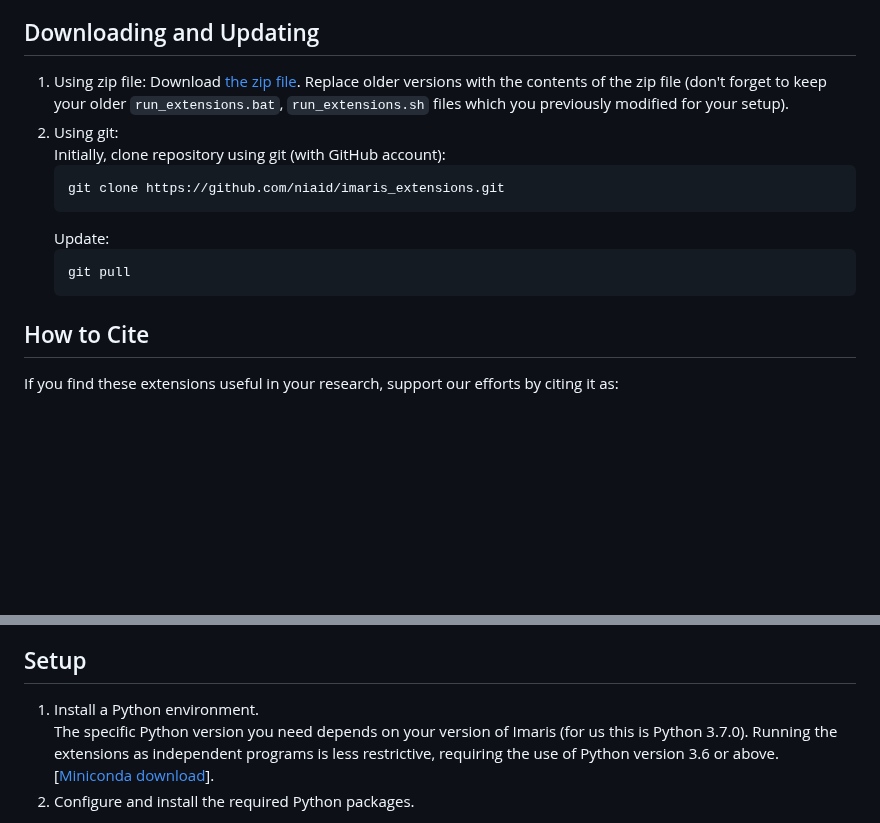
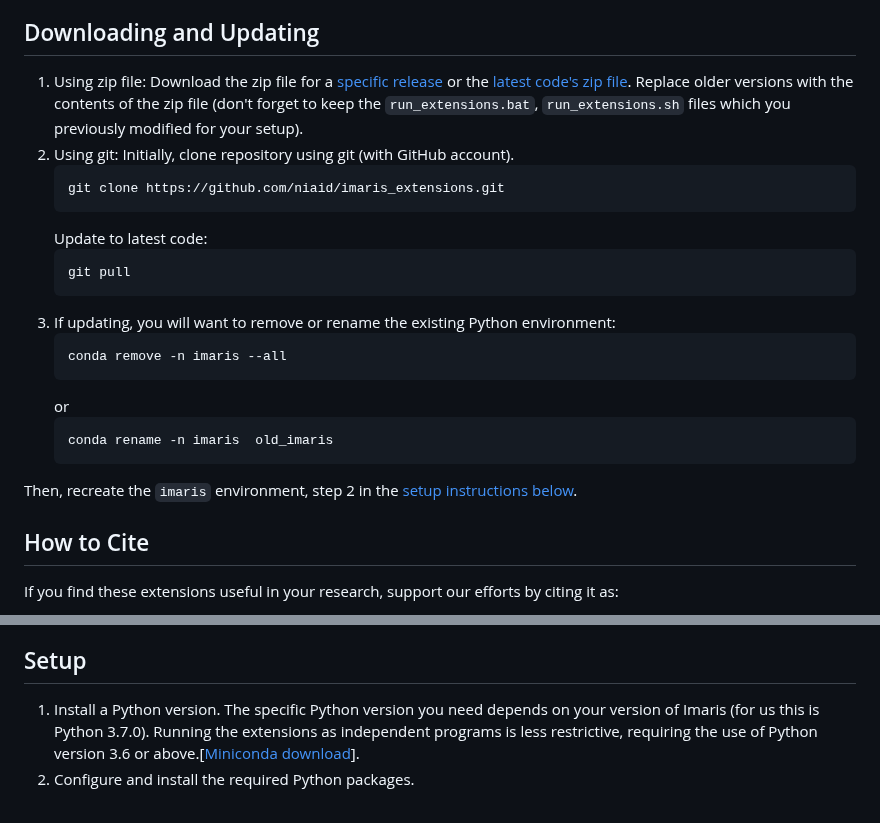
Before and after one commit to niaid/imaris_extensions, a Markdown page: README.md, 2 parts joined by grey strips. GitHub-like rendering; blank space fills up the shorter version.

Commit message:
Update installation instructions.

````diff
--- a/README.md
+++ b/README.md
@@ -18,16 +18,25 @@ Software development notes:
 ## Downloading and Updating
 
 1. Using zip file:
-   Download [the zip file](https://github.com/niaid/imaris_extensions/archive/refs/heads/main.zip). Replace older versions with the contents of the zip file (don't forget to keep your older `run_extensions.bat`, `run_extensions.sh` files which you previously modified for your setup).
+   Download the zip file for a [specific release](https://github.com/niaid/imaris_extensions/releases) or the [latest code's zip file](https://github.com/niaid/imaris_extensions/archive/refs/heads/main.zip). Replace older versions with the contents of the zip file (don't forget to keep the `run_extensions.bat`, `run_extensions.sh` files which you previously modified for your setup).
 2. Using git:
-   Initially, clone repository using git (with GitHub account):
+   Initially, clone repository using git (with GitHub account).
     ```
     git clone https://github.com/niaid/imaris_extensions.git
     ```
-   Update:
+   Update to latest code:
     ```
     git pull
     ```
+3. If updating, you will want to remove or rename the existing Python environment:
+   ```
+   conda remove -n imaris --all
+   ```
+   or
+   ```
+   conda rename -n imaris  old_imaris
+   ```
+  Then, recreate the `imaris` environment, step 2 in the [setup instructions below](#setup).
 
 ## How to Cite
 
@@ -63,7 +72,7 @@ Avoid converting files into imaris format using a network or external drive, thi
 
 ## Setup
 
-1. Install a Python environment.
+1. Install a Python version.
 The specific Python version you need depends on your version of Imaris (for us this is Python 3.7.0). Running the extensions as independent programs is less restrictive, requiring the use of Python version 3.6 or above.[[Miniconda download](https://docs.conda.io/en/latest/miniconda.html)].
 2. Configure and install the required Python packages.
 
````
